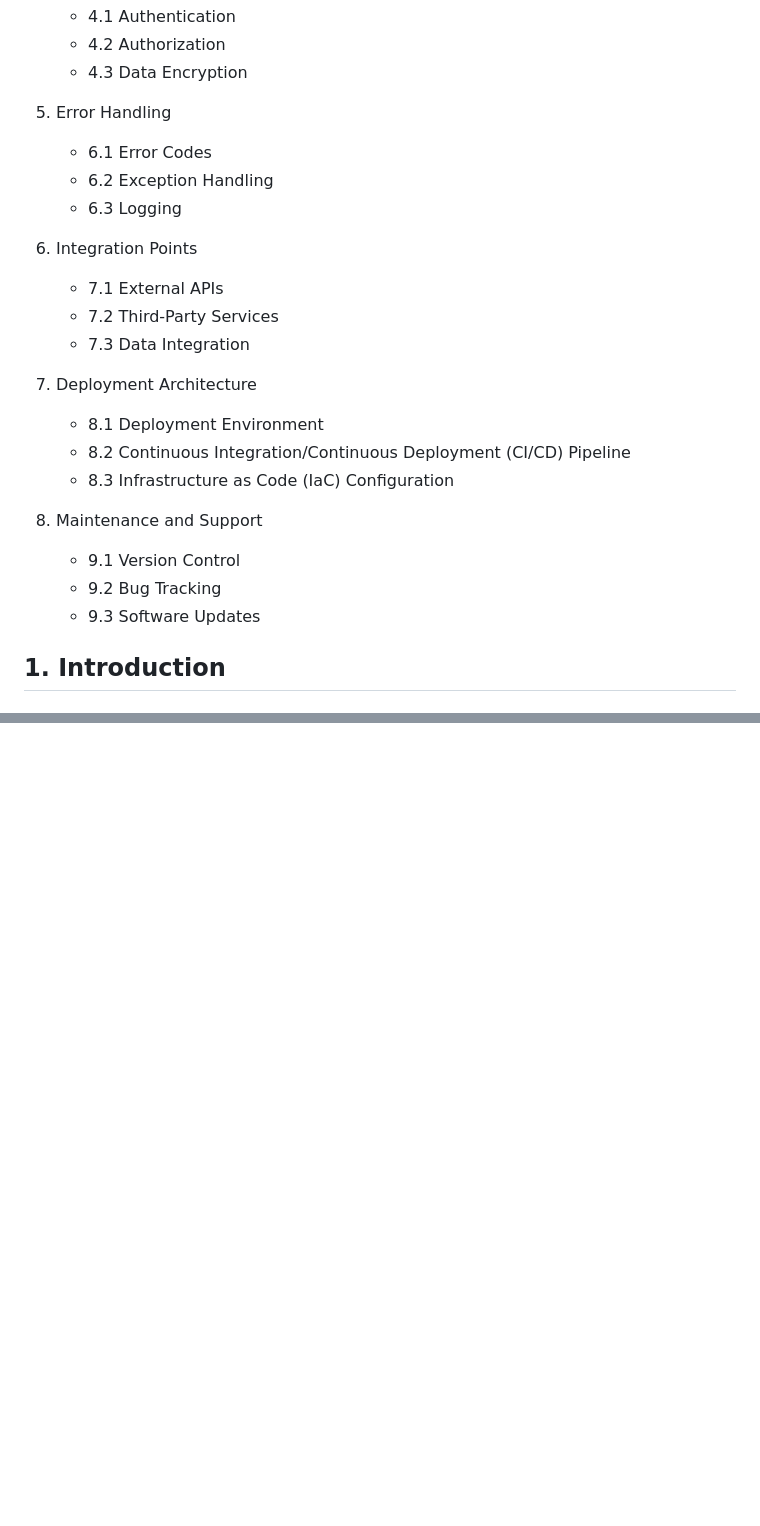
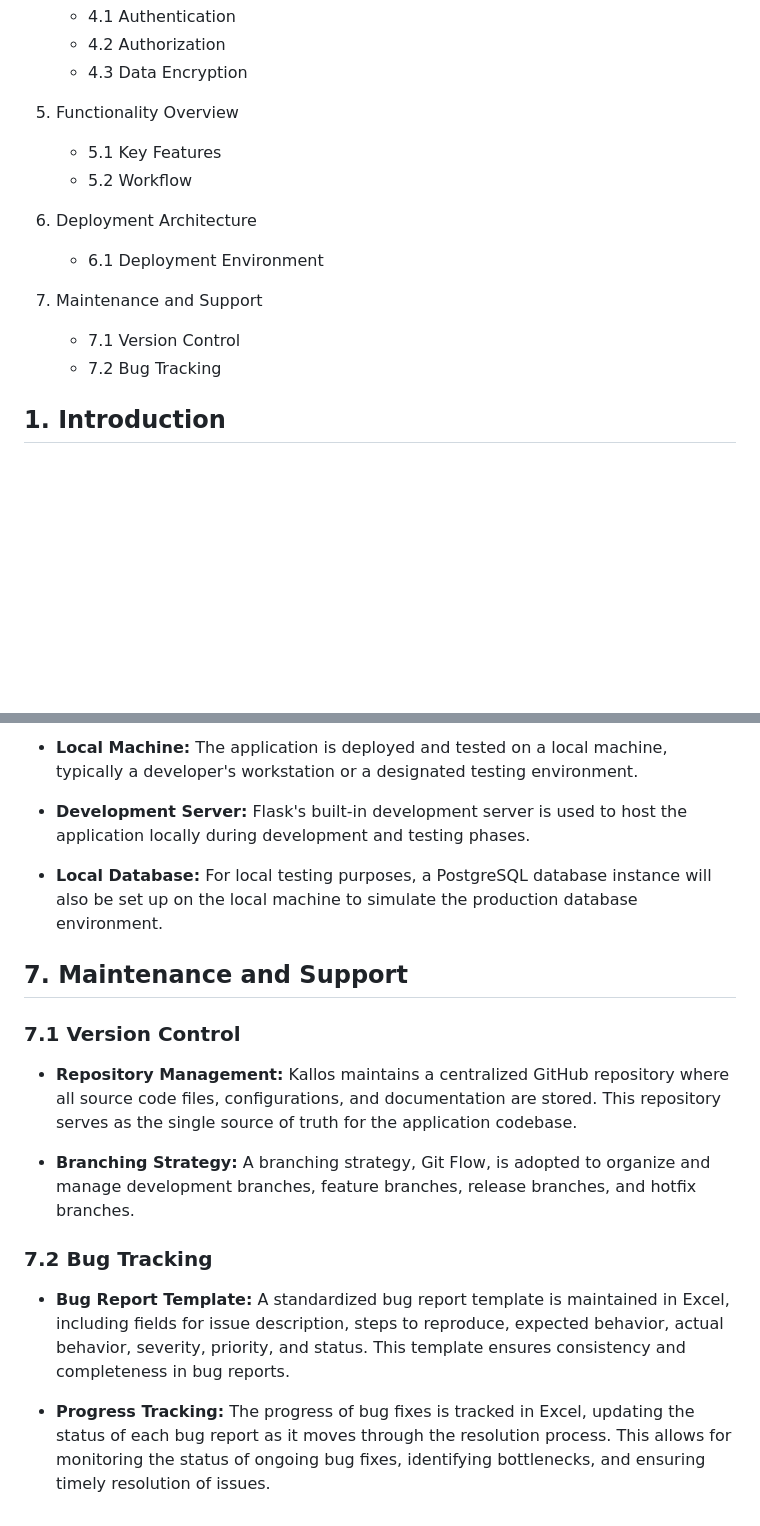
Before and after one commit to culfri09/Kallos, a Markdown page: documentation/software_design_documentation.md, 2 parts joined by grey strips. GitHub-like rendering; blank space fills up the shorter version.

Commit message:
continue with software design documentation

```diff
--- a/documentation/software_design_documentation.md
+++ b/documentation/software_design_documentation.md
@@ -21,25 +21,16 @@
     - 4.2 Authorization
     - 4.3 Data Encryption
 
-5. Error Handling
-    - 6.1 Error Codes
-    - 6.2 Exception Handling
-    - 6.3 Logging
+5. Functionality Overview
+    - 5.1 Key Features
+    - 5.2 Workflow
 
-6. Integration Points
-    - 7.1 External APIs
-    - 7.2 Third-Party Services
-    - 7.3 Data Integration
+6. Deployment Architecture
+    - 6.1 Deployment Environment
 
-7. Deployment Architecture
-    - 8.1 Deployment Environment
-    - 8.2 Continuous Integration/Continuous Deployment (CI/CD) Pipeline
-    - 8.3 Infrastructure as Code (IaC) Configuration
-
-8. Maintenance and Support
-    - 9.1 Version Control
-    - 9.2 Bug Tracking
-    - 9.3 Software Updates
+7. Maintenance and Support
+    - 7.1 Version Control
+    - 7.2 Bug Tracking
 
 
 ## 1. Introduction
@@ -121,0 +156,20 @@ PyNaCl (Python bindings to the Networking and Cryptography library) is employed
+- **Local Machine:** The application is deployed and tested on a local machine, typically a developer's workstation or a designated testing environment.
+
+- **Development Server:** Flask's built-in development server is used to host the application locally during development and testing phases.
+
+- **Local Database:** For local testing purposes, a PostgreSQL database instance will also be set up on the local machine to simulate the production database environment.
+
+
+## 7. Maintenance and Support
+
+### 7.1 Version Control
+
+- **Repository Management:** Kallos  maintains a centralized GitHub repository where all source code files, configurations, and documentation are stored. This repository serves as the single source of truth for the application codebase.
+
+- **Branching Strategy:** A branching strategy, Git Flow, is adopted to organize and manage development branches, feature branches, release branches, and hotfix branches.
+
+### 7.2 Bug Tracking
+
+- **Bug Report Template:** A standardized bug report template is maintained in Excel, including fields for issue description, steps to reproduce, expected behavior, actual behavior, severity, priority, and status. This template ensures consistency and completeness in bug reports.
+
+- **Progress Tracking:** The progress of bug fixes is tracked in Excel, updating the status of each bug report as it moves through the resolution process. This allows for monitoring the status of ongoing bug fixes, identifying bottlenecks, and ensuring timely resolution of issues.
```
Also changed, not shown: other parts of documentation/software_design_documentation.md (+43 -0 lines).
